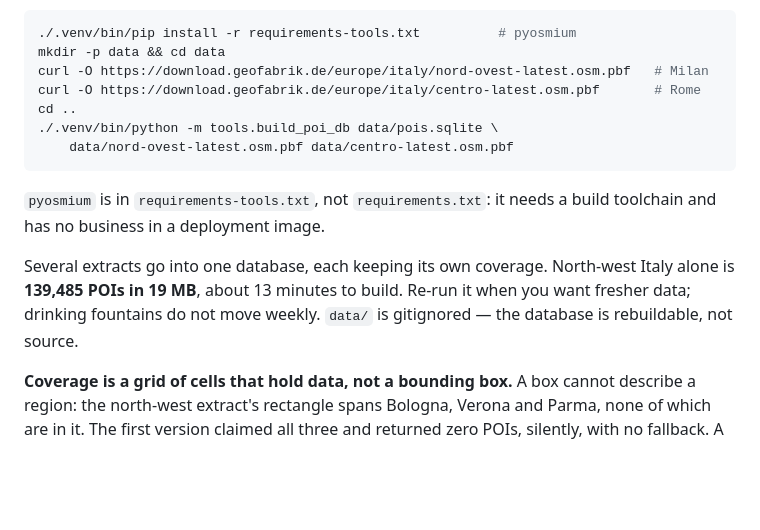
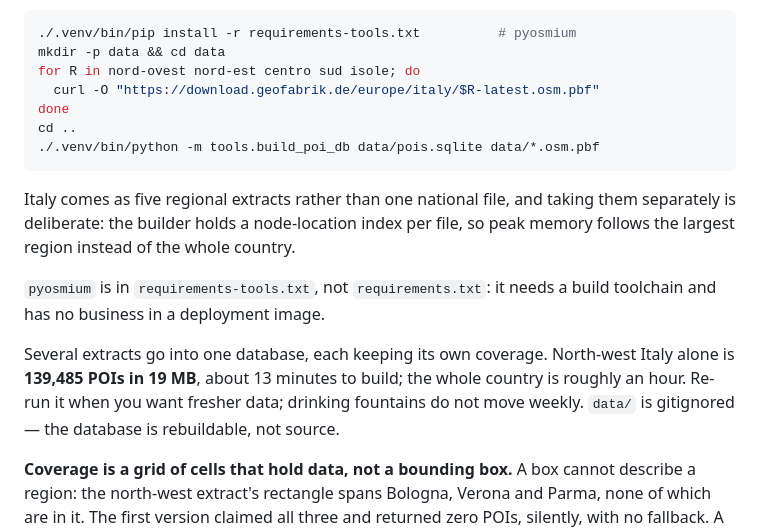
Before and after one commit to flagthrow/doiamo, a Markdown page: README.md, the part around the change. GitHub-like rendering; blank space fills up the shorter version.

Commit message:
Document building the database for the whole country
Five regional extracts rather than one national file, because the builder
holds a node-location index per file: taking them separately keeps peak memory
at the largest region instead of the whole of Italy.

Co-Authored-By: Claude Opus 5 <noreply@anthropic.com>
Claude-Session: https://claude.ai/code/session_01SicsKvvst2aZzybUAWknCi

````diff
--- a/README.md
+++ b/README.md
@@ -282,20 +282,25 @@ extracted once instead:
 ```bash
 ./.venv/bin/pip install -r requirements-tools.txt          # pyosmium
 mkdir -p data && cd data
-curl -O https://download.geofabrik.de/europe/italy/nord-ovest-latest.osm.pbf   # Milan
-curl -O https://download.geofabrik.de/europe/italy/centro-latest.osm.pbf       # Rome
+for R in nord-ovest nord-est centro sud isole; do
+  curl -O "https://download.geofabrik.de/europe/italy/$R-latest.osm.pbf"
+done
 cd ..
-./.venv/bin/python -m tools.build_poi_db data/pois.sqlite \
-    data/nord-ovest-latest.osm.pbf data/centro-latest.osm.pbf
+./.venv/bin/python -m tools.build_poi_db data/pois.sqlite data/*.osm.pbf
 ```
+
+Italy comes as five regional extracts rather than one national file, and taking
+them separately is deliberate: the builder holds a node-location index per
+file, so peak memory follows the largest region instead of the whole country.
 
 `pyosmium` is in `requirements-tools.txt`, not `requirements.txt`: it needs a
 build toolchain and has no business in a deployment image.
 
 Several extracts go into one database, each keeping its own coverage. North-west
-Italy alone is **139,485 POIs in 19 MB**, about 13 minutes to build. Re-run it
-when you want fresher data; drinking fountains do not move weekly. `data/` is
-gitignored — the database is rebuildable, not source.
+Italy alone is **139,485 POIs in 19 MB**, about 13 minutes to build; the whole
+country is roughly an hour. Re-run it when you want fresher data; drinking
+fountains do not move weekly. `data/` is gitignored — the database is
+rebuildable, not source.
 
 **Coverage is a grid of cells that hold data, not a bounding box.** A box cannot
 describe a region: the north-west extract's rectangle spans Bologna, Verona and
````
